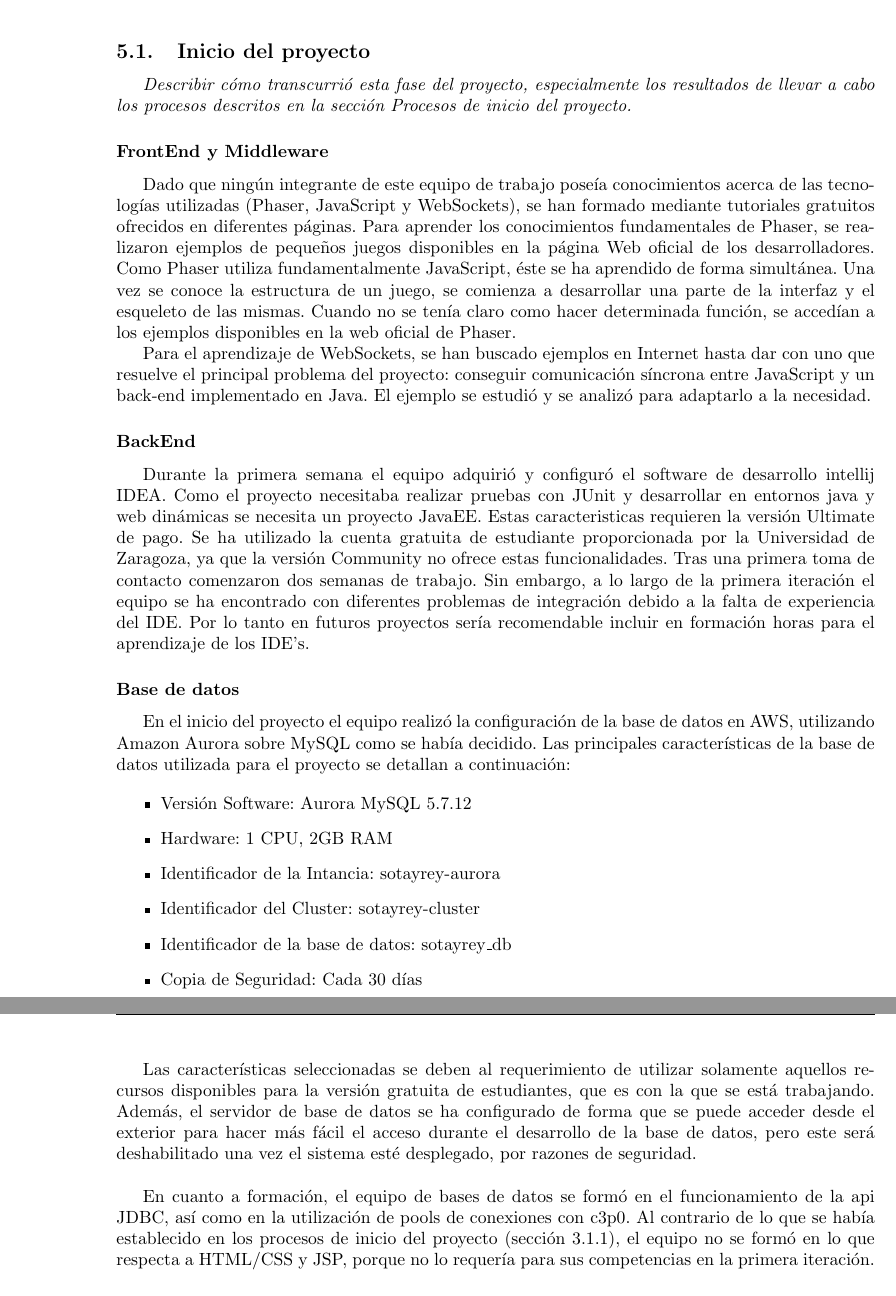
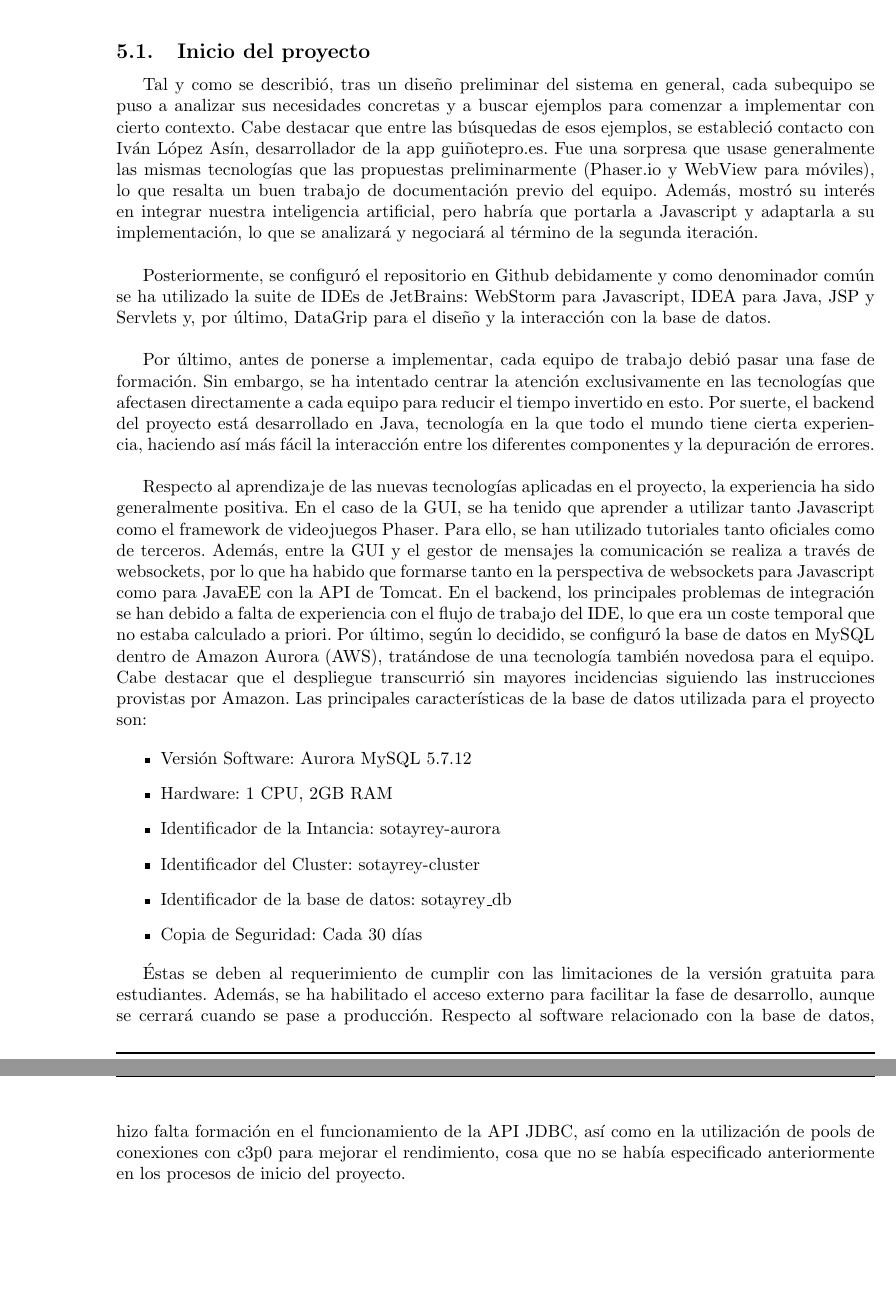
Before and after one commit to UNIZAR-30226-2018-04/gestion, a LaTeX document (main.tex, which reads 5-memoria.tex): two parts of pages 31 and 32 of 40, joined at a grey line, cut so that both start at the same text, the shorter picture padded with empty space. Compiled offline with pdfLaTeX.

Commit message:
Homogeneizada sección 5.1. Inicio del proyecto

```diff
--- a/5-memoria.tex
+++ b/5-memoria.tex
@@ -19,20 +19,13 @@ Como decisión importante, destaca que tras un análisis del progreso del proyec
 
 \subsection{Inicio del proyecto}
 \label{Inicio del proyecto}
-\emph{Describir cómo transcurrió esta fase del proyecto, especialmente los resultados de llevar a cabo los procesos descritos en la sección Procesos de inicio del proyecto.}
-\subsubsection*{FrontEnd y Middleware}
-Dado que ningún integrante de este equipo de trabajo poseía conocimientos acerca de las tecnologías utilizadas (Phaser, JavaScript y WebSockets), se han formado mediante tutoriales gratuitos ofrecidos en diferentes páginas.
-Para aprender los conocimientos fundamentales de Phaser, se realizaron ejemplos de pequeños juegos disponibles en la página Web oficial de los desarrolladores. Como Phaser utiliza fundamentalmente JavaScript, éste se ha aprendido de forma simultánea. Una vez se conoce la estructura de un juego, se comienza a desarrollar una parte de la interfaz y el esqueleto de las mismas. Cuando no se tenía claro como hacer determinada función, se accedían a los ejemplos disponibles en la web oficial de Phaser.
+Tal y como se describió, tras un diseño preliminar del sistema en general, cada subequipo se puso a analizar sus necesidades concretas y a buscar ejemplos para comenzar a implementar con cierto contexto. Cabe destacar que entre las búsquedas de esos ejemplos, se estableció contacto con Iván López Asín, desarrollador de la app guiñotepro.es. Fue una sorpresa que usase generalmente las mismas tecnologías que las propuestas preliminarmente (Phaser.io y WebView para móviles), lo que resalta un buen trabajo de documentación previo del equipo. Además, mostró su interés en integrar nuestra  inteligencia artificial, pero habría que portarla a Javascript y adaptarla a su implementación, lo que se analizará y negociará al término de la segunda iteración.\\
 
-Para el aprendizaje de WebSockets, se han buscado ejemplos en Internet hasta dar con uno que resuelve el principal problema del proyecto: conseguir comunicación síncrona entre JavaScript y un back-end implementado en Java. El ejemplo se estudió y se analizó para adaptarlo a la necesidad.
+Posteriormente, se configuró el repositorio en Github debidamente y como denominador común se ha utilizado la suite de IDEs de JetBrains: WebStorm para Javascript, IDEA para Java, JSP y Servlets y, por último, DataGrip para el diseño y la interacción con la base de datos.\\
 
+Por último, antes de ponerse a implementar, cada equipo de trabajo debió pasar una fase de formación. Sin embargo, se ha intentado centrar la atención exclusivamente en las tecnologías que afectasen directamente a cada equipo para reducir el tiempo invertido en esto. Por suerte, el backend del proyecto está desarrollado en Java, tecnología en la que todo el mundo tiene cierta experiencia, haciendo así más fácil la interacción entre los diferentes componentes y la depuración de errores.\\
 
-\subsubsection*{BackEnd}
-Durante la primera semana el equipo adquirió y configuró el software de desarrollo intellij IDEA. Como el proyecto necesitaba realizar pruebas con JUnit y desarrollar en entornos java y web dinámicas se necesita un proyecto JavaEE. Estas caracteristicas requieren la versión Ultimate de pago. Se ha utilizado la cuenta gratuita de estudiante proporcionada por la Universidad de Zaragoza, ya que la versión Community no ofrece estas funcionalidades.
-Tras una primera toma de contacto comenzaron dos semanas de trabajo. Sin embargo, a lo largo de la primera iteración el equipo se ha encontrado con diferentes problemas de integración debido a la falta de experiencia del IDE. Por lo tanto en futuros proyectos sería recomendable incluir en formación horas para el aprendizaje de los IDE's.
-
-\subsubsection*{Base de datos}
-En el inicio del proyecto el equipo realizó la configuración de la base de datos en AWS, utilizando Amazon Aurora sobre MySQL como se había decidido. Las principales características de la base de datos utilizada para el proyecto se detallan a continuación:
+Respecto al aprendizaje de las nuevas tecnologías aplicadas en el proyecto, la experiencia ha sido generalmente positiva. En el caso de la GUI, se ha tenido que aprender a utilizar tanto Javascript como el framework de videojuegos Phaser. Para ello, se han utilizado tutoriales tanto oficiales como de terceros. Además, entre la GUI y el gestor de mensajes la comunicación se realiza a través de websockets, por lo que ha habido que formarse tanto en la perspectiva de websockets para Javascript como para JavaEE con la API de Tomcat. En el backend, los principales problemas de integración se han debido a falta de experiencia con el flujo de trabajo del IDE, lo que era un coste temporal que no estaba calculado a priori. Por último, según lo decidido, se configuró la base de datos en MySQL dentro de Amazon Aurora (AWS), tratándose de una tecnología también novedosa para el equipo. Cabe destacar que el despliegue transcurrió sin mayores incidencias siguiendo las instrucciones provistas por Amazon. Las principales características de la base de datos utilizada para el proyecto son:
 
 \begin{itemize}
 	\item Versión Software: Aurora MySQL 5.7.12
@@ -43,9 +36,8 @@ En el inicio del proyecto el equipo realizó la configuración de la base de dat
 	\item Copia de Seguridad: Cada 30 días
 \end{itemize}
 
-Las características seleccionadas se deben al requerimiento de utilizar solamente aquellos recursos disponibles para la versión gratuita de estudiantes, que es con la que se está trabajando. Además, el servidor de base de datos se ha configurado de forma que se puede acceder desde el exterior para hacer más fácil el acceso durante el desarrollo de la base de datos, pero este será deshabilitado una vez el sistema esté desplegado, por razones de seguridad.\\
+Éstas se deben al requerimiento de cumplir con las limitaciones de la versión gratuita para estudiantes. Además, se ha habilitado el acceso externo para facilitar la fase de desarrollo, aunque se cerrará cuando se pase a producción. Respecto al software relacionado con la base de datos, hizo falta formación en el funcionamiento de la API JDBC, así como en la utilización de pools de conexiones con c3p0 para mejorar el rendimiento, cosa que no se había especificado anteriormente en los procesos de inicio del proyecto.
 
-En cuanto a formación, el equipo de bases de datos se formó en el funcionamiento de la api JDBC, así como en la utilización de pools de conexiones con c3p0. Al contrario de lo que se había establecido en los procesos de inicio del proyecto (sección \ref{inicio}), el equipo no se formó en lo que respecta a HTML/CSS y JSP, porque no lo requería para sus competencias en la primera iteración.
 \subsection{Ejecución y control del proyecto}
 \label{Ejecucion y control del proyecto}
 Los procesos de control no se han llevado a cabo tal y como estipulaba el primer plan de gestión. Ya que el director del proyecto no se ha coordinado con los responsables de grupo. Sin embargo a nivel local, los responsables de grupo si han dirigido y organizado sus respectivos grupos. Además no se ha producido ninguna situación que requiera de mediación ni necesidad de intervención extraordinaria por parte de los responsables.
```
